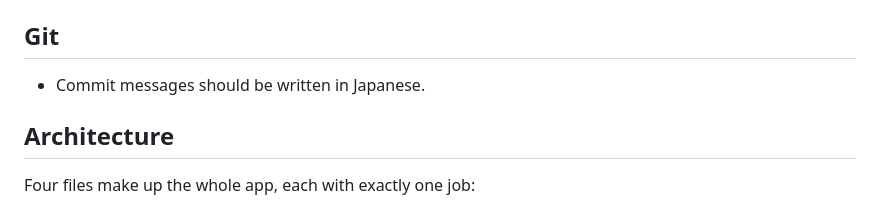
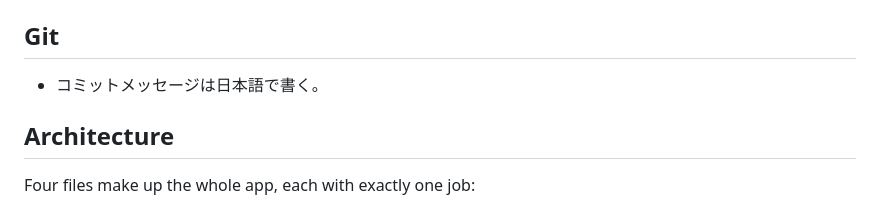
Before and after one commit to Nunifuchisaka/Enchanter, a Markdown page: AGENTS.md, the part around the change. Rendered like a GitHub page.

Commit message:
コミットメッセージを日本語で書くと明記する

```diff
--- a/AGENTS.md
+++ b/AGENTS.md
@@ -16,7 +16,7 @@ Enchanter is a self-hosted, single-user task/time-tracking tool (Todo管理 +
 
 ## Git
 
-- Commit messages should be written in Japanese.
+- コミットメッセージは日本語で書く。
 
 ## Architecture
 
```
